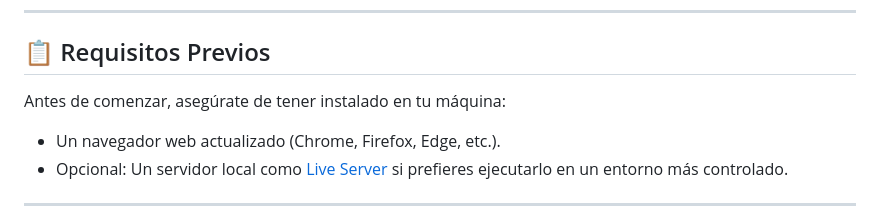
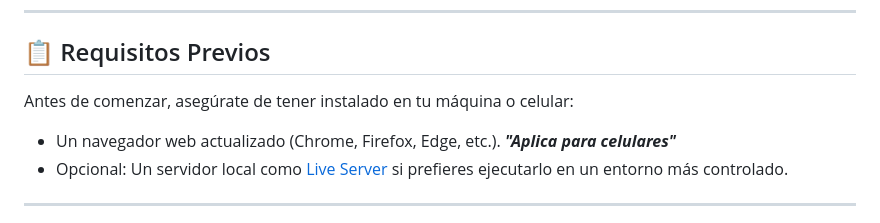
Before and after one commit to OscarClavijo-Dev/Juego-del-amigo-secreto, a Markdown page: README.md, the part around the change. GitHub-like rendering.

```diff
--- a/README.md
+++ b/README.md
@@ -6,8 +6,8 @@ Un juego interactivo desarrollado con HTML, CSS y JavaScript para realizar sorte
 
 ## 📋 Requisitos Previos
 
-Antes de comenzar, asegúrate de tener instalado en tu máquina:
-- Un navegador web actualizado (Chrome, Firefox, Edge, etc.).
+Antes de comenzar, asegúrate de tener instalado en tu máquina o celular:
+- Un navegador web actualizado (Chrome, Firefox, Edge, etc.). ***"Aplica para celulares"***
 - Opcional: Un servidor local como [Live Server](https://marketplace.visualstudio.com/items?itemName=ritwickdey.LiveServer) si prefieres ejecutarlo en un entorno más controlado.
 
 ---
```
